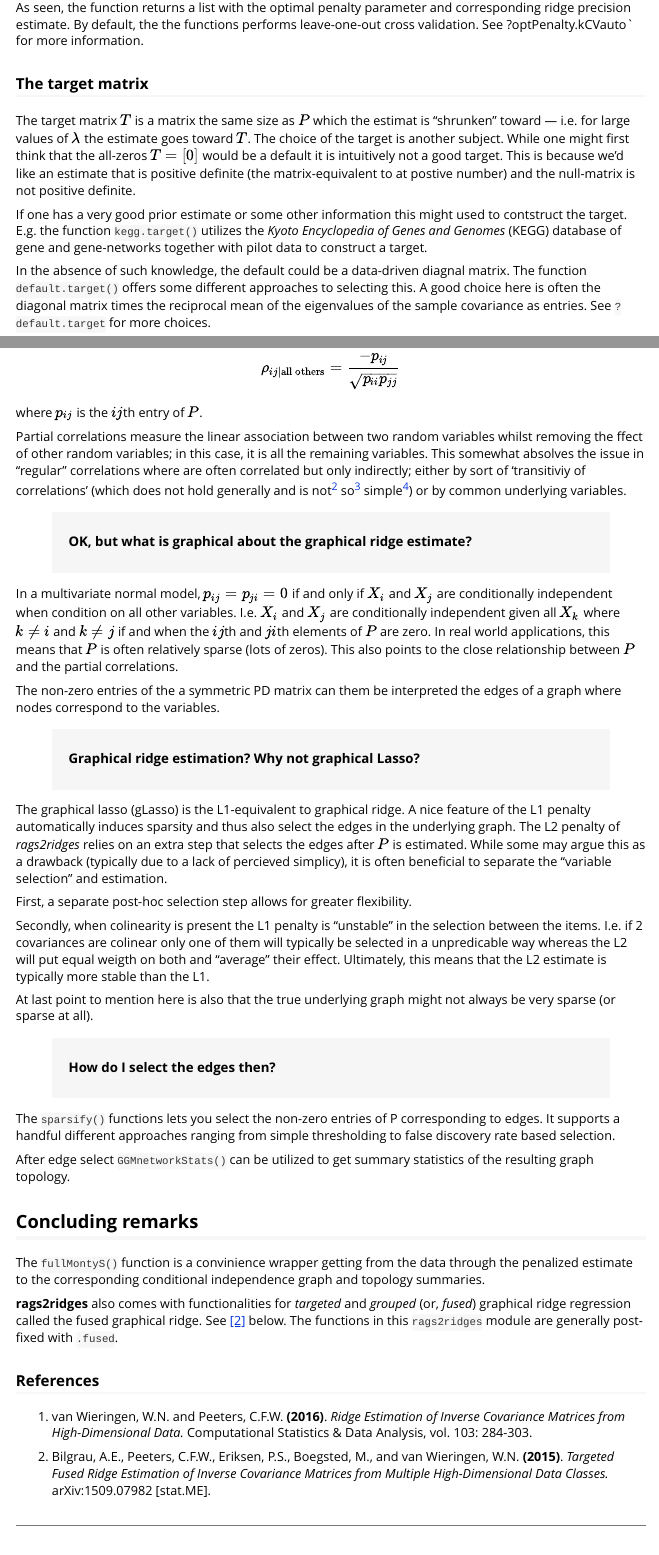
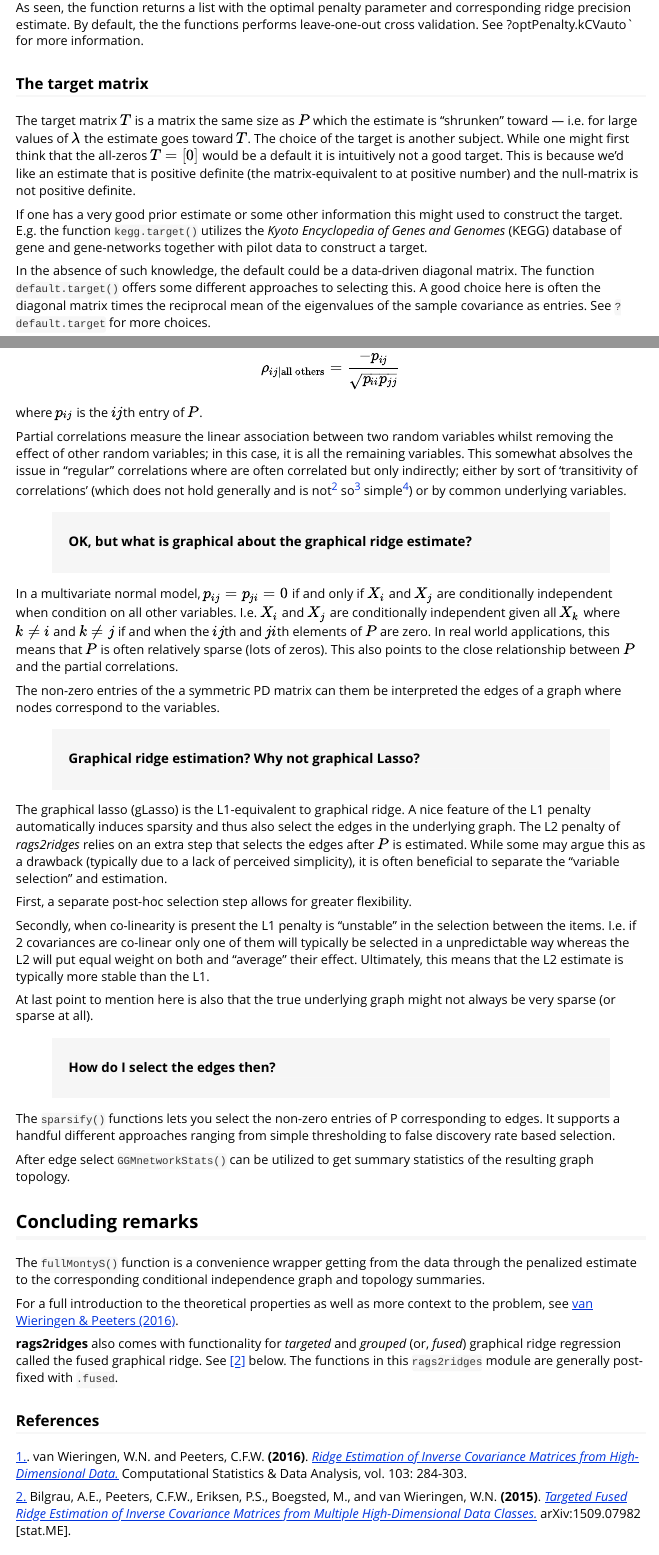
Before and after one commit to CFWP/rags2ridges, an R Markdown document (vignettes/rags2ridges.Rmd): the page in a window 1100 px wide, from 2940 px down, and a second part further down, joined at a grey line. Rendered offline with R 4.5, knitr and Pandoc, with nearby package versions; some code elsewhere in the file could not run offline.

Commit message:
Fixed typos.

```diff
--- a/vignettes/rags2ridges.Rmd
+++ b/vignettes/rags2ridges.Rmd
@@ -129,11 +129,11 @@ As seen, the function returns a list with the optimal penalty parameter and corr
 
 ### The target matrix
 
-The target matrix $T$ is a matrix the same size as $P$ which the estimat is "shrunken" toward --- i.e. for large values of $\lambda$ the estimate goes toward $T$. The choice of the target is another subject. While one might first think that the all-zeros $T = [0]$ would be a default it is intuitively not a good target. This is because we'd like an estimate that is positive definite (the matrix-equivalent to at postive number) and the null-matrix is not positive definite.
+The target matrix $T$ is a matrix the same size as $P$ which the estimate is "shrunken" toward --- i.e. for large values of $\lambda$ the estimate goes toward $T$. The choice of the target is another subject. While one might first think that the all-zeros $T = [0]$ would be a default it is intuitively not a good target. This is because we'd like an estimate that is positive definite (the matrix-equivalent to at positive number) and the null-matrix is not positive definite.
 
-If one has a very good prior estimate or some other information this might used to contstruct the target. E.g. the function `kegg.target()` utilizes the *Kyoto Encyclopedia of Genes and Genomes* (KEGG) database of gene and gene-networks together with pilot data to construct a target.
+If one has a very good prior estimate or some other information this might used to construct the target. E.g. the function `kegg.target()` utilizes the *Kyoto Encyclopedia of Genes and Genomes* (KEGG) database of gene and gene-networks together with pilot data to construct a target.
 
-In the absence of such knowledge, the default could be a data-driven diagnal matrix. The function `default.target()` offers some different approaches to selecting this. A good choice here is often the diagonal matrix times the reciprocal mean of the eigenvalues of the sample covariance as entries. See `?default.target` for more choices.
+In the absence of such knowledge, the default could be a data-driven diagonal matrix. The function `default.target()` offers some different approaches to selecting this. A good choice here is often the diagonal matrix times the reciprocal mean of the eigenvalues of the sample covariance as entries. See `?default.target` for more choices.
 
 
 ### Gaussian graphical modeling and post processing
@@ -148,7 +148,7 @@ $$
 
 where $p_{ij}$ is the $ij$th entry of $P$.
 
-Partial correlations measure the linear association between two random variables whilst removing the ffect of other random variables; in this case, it is all the remaining variables. This somewhat absolves the issue in "regular" correlations where are often correlated but only indirectly; either by sort of 'transitiviy of correlations' (which does not hold generally and is not[^2] so[^3] simple[^3]) or by common underlying variables.
+Partial correlations measure the linear association between two random variables whilst removing the effect of other random variables; in this case, it is all the remaining variables. This somewhat absolves the issue in "regular" correlations where are often correlated but only indirectly; either by sort of 'transitivity of correlations' (which does not hold generally and is not[^2] so[^3] simple[^3]) or by common underlying variables.
 
 > #### OK, but what is **graphical** about the graphical ridge estimate?
 
@@ -159,11 +159,11 @@ The non-zero entries of the a symmetric PD matrix can them be interpreted the ed
 
 > #### Graphical ridge estimation? Why not graphical Lasso?
 
-The graphical lasso (gLasso) is the L1-equivalent to graphical ridge. A nice feature of the L1 penalty automatically induces sparsity and thus also select the edges in the underlying graph. The L2 penalty of *rags2ridges* relies on an extra step that selects the edges after $P$ is estimated. While some may argue this as a drawback (typically due to a lack of percieved simplicy), it is often beneficial to separate the "variable selection" and estimation.
+The graphical lasso (gLasso) is the L1-equivalent to graphical ridge. A nice feature of the L1 penalty automatically induces sparsity and thus also select the edges in the underlying graph. The L2 penalty of *rags2ridges* relies on an extra step that selects the edges after $P$ is estimated. While some may argue this as a drawback (typically due to a lack of perceived simplicity), it is often beneficial to separate the "variable selection" and estimation.
 
 First, a separate post-hoc selection step allows for greater flexibility.
 
-Secondly, when colinearity is present the L1 penalty is "unstable" in the selection between the items. I.e. if 2 covariances are colinear only one of them will typically be selected in a unpredicable way whereas the L2 will put equal weigth on both and "average" their effect. Ultimately, this means that the L2 estimate is typically more stable than the L1.
+Secondly, when co-linearity is present the L1 penalty is "unstable" in the selection between the items. I.e. if 2 covariances are co-linear only one of them will typically be selected in a unpredictable way whereas the L2 will put equal weight on both and "average" their effect. Ultimately, this means that the L2 estimate is typically more stable than the L1.
 
 At last point to mention here is also that the true underlying graph might not always be very sparse (or sparse at all).
 
@@ -176,13 +176,15 @@ After edge select `GGMnetworkStats()` can be utilized to get summary statistics
 
 ## Concluding remarks
 
-The `fullMontyS()` function is a convinience wrapper getting from the data through the penalized estimate to the corresponding conditional independence graph and topology summaries.
+The `fullMontyS()` function is a convenience wrapper getting from the data through the penalized estimate to the corresponding conditional independence graph and topology summaries.
 
-**rags2ridges** also comes with functionalities for *targeted* and *grouped* (or, *fused*) graphical ridge regression called the fused graphical ridge. See [[2]](https://arxiv.org/abs/1509.07982) below. The functions in this `rags2ridges` module are generally post-fixed with `.fused`.
+For a full introduction to the theoretical properties as well as more context to the problem, see [van Wieringen & Peeters (2016)][1].
+
+**rags2ridges** also comes with functionality for *targeted* and *grouped* (or, *fused*) graphical ridge regression called the fused graphical ridge. See [[2]](https://arxiv.org/abs/1509.07982) below. The functions in this `rags2ridges` module are generally post-fixed with `.fused`.
 
 
 ### References
 
-1. van Wieringen, W.N. and Peeters, C.F.W. **(2016)**. *Ridge Estimation of Inverse Covariance Matrices from High-Dimensional Data.* Computational Statistics & Data Analysis, vol. 103: 284-303.
+[1.][1]. van Wieringen, W.N. and Peeters, C.F.W. **(2016)**. [*Ridge Estimation of Inverse Covariance Matrices from High-Dimensional Data.*][1] Computational Statistics & Data Analysis, vol. 103: 284-303.
 
-2. Bilgrau, A.E., Peeters, C.F.W., Eriksen, P.S., Boegsted, M., and van Wieringen, W.N. **(2015)**. *Targeted Fused Ridge Estimation of Inverse Covariance Matrices from Multiple High-Dimensional Data Classes.* arXiv:1509.07982 [stat.ME].
+[2.][2] Bilgrau, A.E., Peeters, C.F.W., Eriksen, P.S., Boegsted, M., and van Wieringen, W.N. **(2015)**. [*Targeted Fused Ridge Estimation of Inverse Covariance Matrices from Multiple High-Dimensional Data Classes.*][2] arXiv:1509.07982 [stat.ME].
```
Also changed, not shown: vignettes/rags2ridges.Rmd (13 more changed lines).
